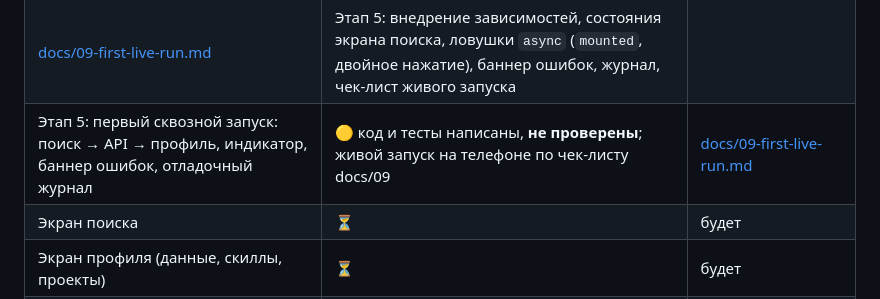
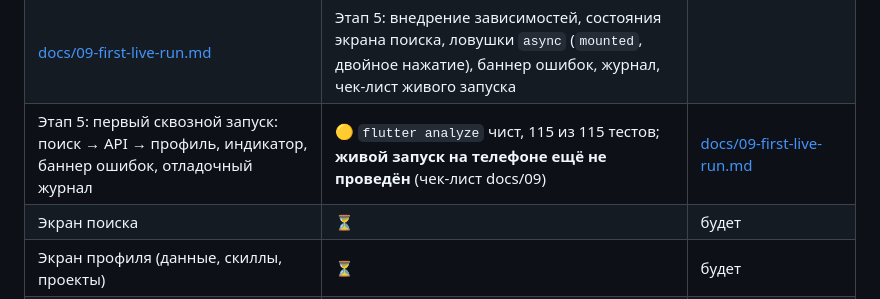
Before and after one commit to Knowledge82/swifty-companion, a Markdown page: README.md, the part around the change. Rendered like a GitHub page.

Commit message:
Record stage 5 test results in README and docs/09
Co-Authored-By: Claude Sonnet 5.5 <noreply@anthropic.com>
Claude-Session: https://claude.ai/code/session_01KaZh9gZtNqEvbRtMkSbMV7

```diff
--- a/README.md
+++ b/README.md
@@ -45,7 +45,7 @@
 | Этап 3: токен-сервис (кэш, срок жизни, один запрос на всех, бонус: автообновление) и ошибки API | ✅ 73 из 73 тестов; `flutter analyze`: 5 замечаний `info` исправлены, ждём подтверждения (docs/07) | [docs/07-token-service.md](docs/07-token-service.md) |
 | Этап 4: клиент API (Bearer, повтор после 401, коды → ошибки) и репозиторий | ✅ 101 из 101 тест, мутационные проверки пройдены (docs/08) | [docs/08-api-client.md](docs/08-api-client.md) |
 | [docs/09-first-live-run.md](docs/09-first-live-run.md) | Этап 5: внедрение зависимостей, состояния экрана поиска, ловушки `async` (`mounted`, двойное нажатие), баннер ошибок, журнал, чек-лист живого запуска |
-| Этап 5: первый сквозной запуск: поиск → API → профиль, индикатор, баннер ошибок, отладочный журнал | 🟡 код и тесты написаны, **не проверены**; живой запуск на телефоне по чек-листу docs/09 | [docs/09-first-live-run.md](docs/09-first-live-run.md) |
+| Этап 5: первый сквозной запуск: поиск → API → профиль, индикатор, баннер ошибок, отладочный журнал | 🟡 `flutter analyze` чист, 115 из 115 тестов; **живой запуск на телефоне ещё не проведён** (чек-лист docs/09) | [docs/09-first-live-run.md](docs/09-first-live-run.md) |
 | Экран поиска | ⏳ | будет |
 | Экран профиля (данные, скиллы, проекты) | ⏳ | будет |
 | Обработка всех ошибок | ⏳ | будет |
```
Also changed, not shown: docs/09-first-live-run.md (+5 -1 lines).
